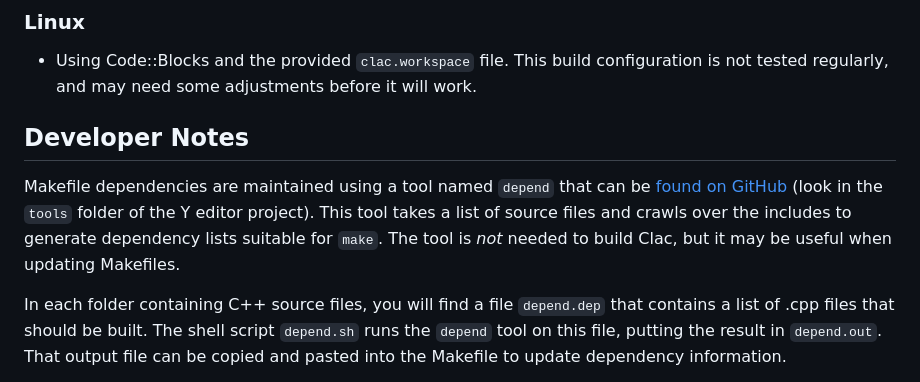
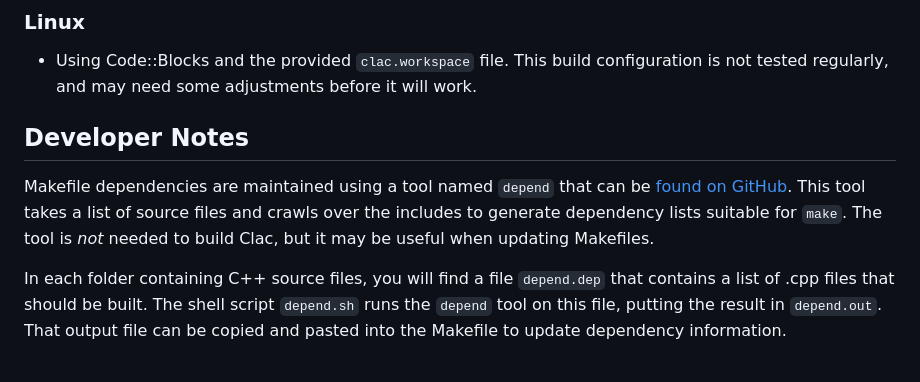
Before and after one commit to pchapin/clac, a Markdown page: README.md, the part around the change. Drawn GitHub-style.

Commit message:
Minor adjustment to README to reflect the new location of the `depend` tool.

```diff
--- a/README.md
+++ b/README.md
@@ -77,10 +77,9 @@ Developer Notes
 ---------------
 
 Makefile dependencies are maintained using a tool named `depend` that can be [found on
-GitHub](https://github.com/pchapin/yeditor) (look in the `tools` folder of the Y editor
-project). This tool takes a list of source files and crawls over the includes to generate
-dependency lists suitable for `make`. The tool is *not* needed to build Clac, but it may be
-useful when updating Makefiles.
+GitHub](https://github.com/pchapin/tools). This tool takes a list of source files and crawls
+over the includes to generate dependency lists suitable for `make`. The tool is *not* needed to
+build Clac, but it may be useful when updating Makefiles.
 
 In each folder containing C++ source files, you will find a file `depend.dep` that contains a
 list of .cpp files that should be built. The shell script `depend.sh` runs the `depend` tool on
```
